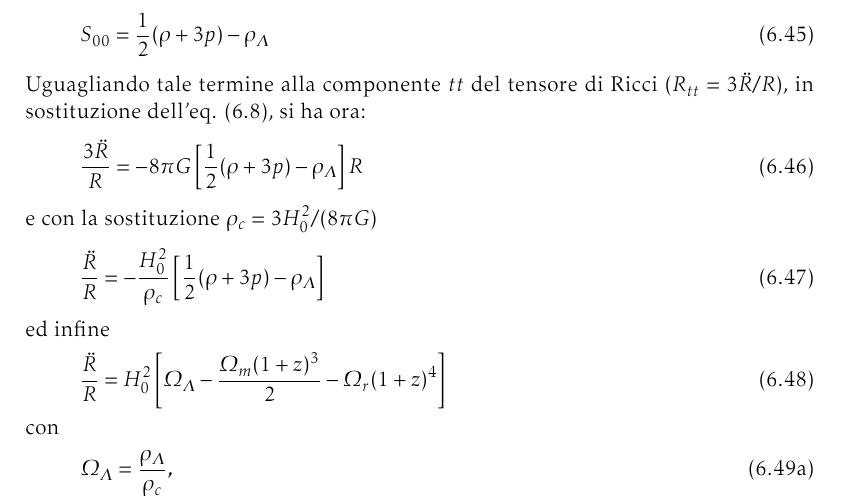
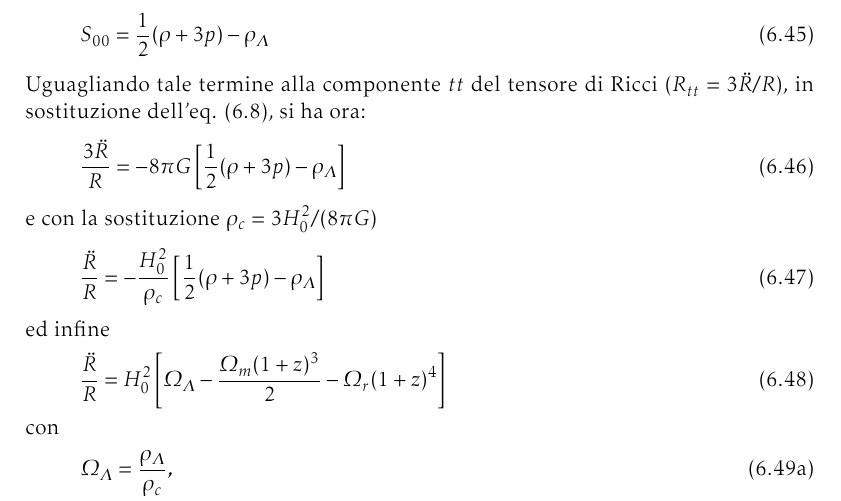
Before and after one commit to giordano/gravitazione, a LaTeX book (gravitazione.tex, which reads capitoli/cosmologia.tex): part of page 121 of 140, cut so that both start at the same text. Compiled offline with pdfLaTeX.

Commit message:
alcune piccole correzioni nel codice di cosmologia.tex

```diff
--- a/capitoli/cosmologia.tex
+++ b/capitoli/cosmologia.tex
@@ -386,7 +386,9 @@ Ho quindi un termine di sorgente $S_{\mu \nu}$ che nel caso $\mu=\nu=0$ diventa:
 Uguagliando tale termine alla componente $tt$ del tensore di Ricci
 ($R_{tt}= 3 \ddot{R}/R$), in sostituzione dell'eq. \eqref{e1}, si ha ora:
 \begin{equation}
-  \frac{3 \ddot{R}}{R} = - 8\pi G \left[ \frac{1}{2}  (\rho+3p) - \rho_{\Lambda} \right] R
+  \frac{3 \ddot{R}}{R} = - 8\pi G \left[ \frac{1}{2}  (\rho+3p) - \rho_{\Lambda}
+  \right]
+  \label{ecc1}
 \end{equation}
 e con la sostituzione $\rho_c=3H_0^2/(8\pi G)$
 \begin{equation}
@@ -394,7 +396,6 @@ e con la sostituzione $\rho_c=3H_0^2/(8\pi G)$
   \left[
     \frac {1}{2}  (\rho+3p) - \rho_{\Lambda}
   \right]
-  \label{ecc1}
 \end{equation}
 ed infine
 \begin{equation}
```
Also changed, not shown: capitoli/cosmologia.tex (5 more changed lines).
